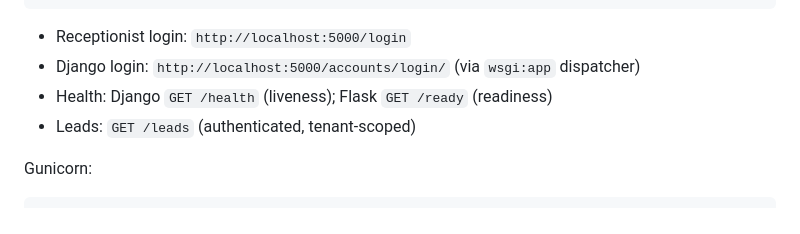
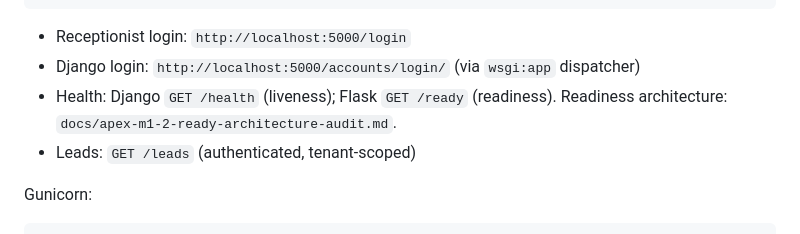
Before and after one commit to lesleysacks/a.i-receptionist, a Markdown page: docs/apex-local-development.md, the part around the change. Drawn GitHub-style.

Commit message:
docs(apex): document readiness architecture audit
Co-authored-by: lesleysacks <lesleysacks@users.noreply.github.com>

```diff
--- a/docs/apex-local-development.md
+++ b/docs/apex-local-development.md
@@ -69,7 +69,7 @@ python manage.py create_platform_admin --email staff@example.com --password 'a-l
 
 - Receptionist login: `http://localhost:5000/login`
 - Django login: `http://localhost:5000/accounts/login/` (via `wsgi:app` dispatcher)
-- Health: Django `GET /health` (liveness); Flask `GET /ready` (readiness)
+- Health: Django `GET /health` (liveness); Flask `GET /ready` (readiness). Readiness architecture: `docs/apex-m1-2-ready-architecture-audit.md`.
 - Leads: `GET /leads` (authenticated, tenant-scoped)
 
 Gunicorn:
```
Also changed, not shown: docs/apex-m1-2-ready-architecture-audit.md (added, +588 -0 lines).
